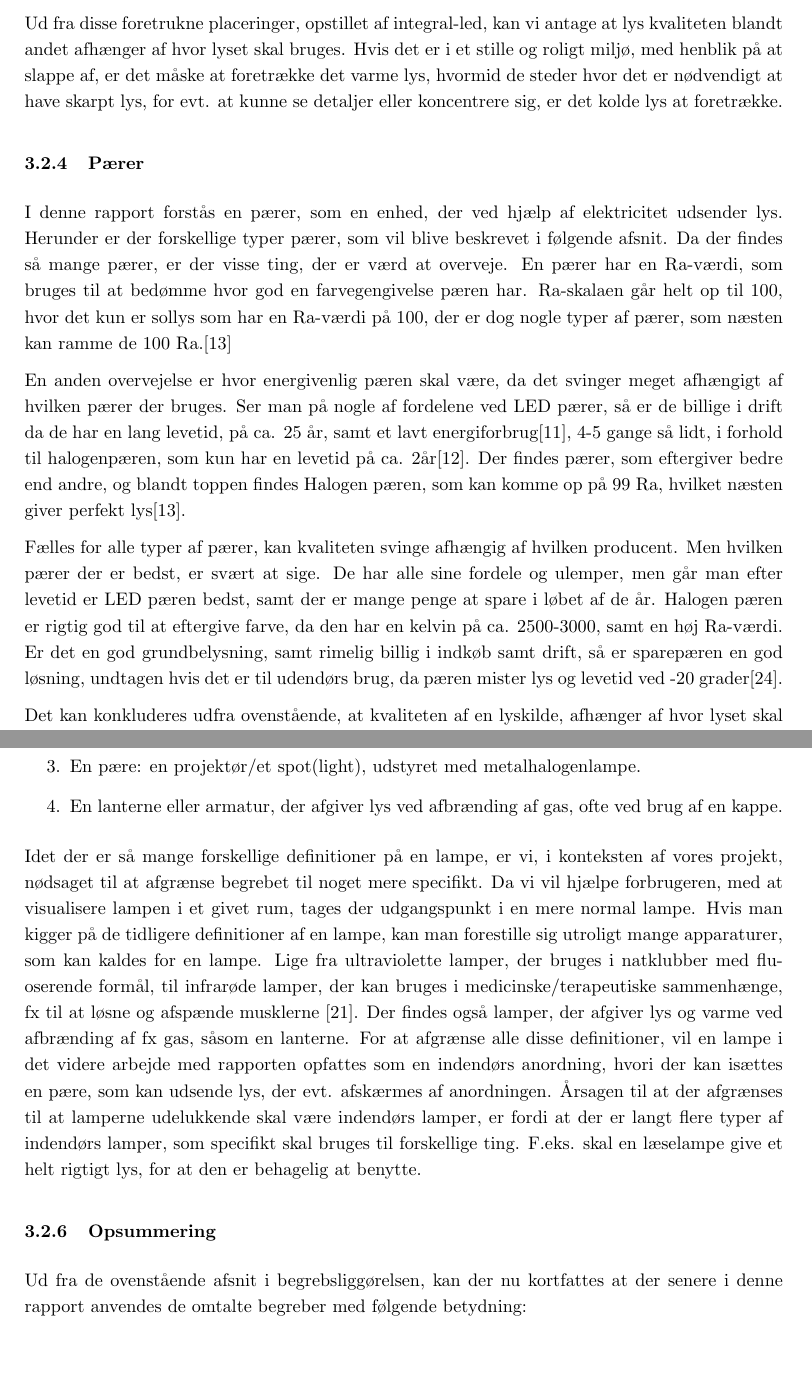
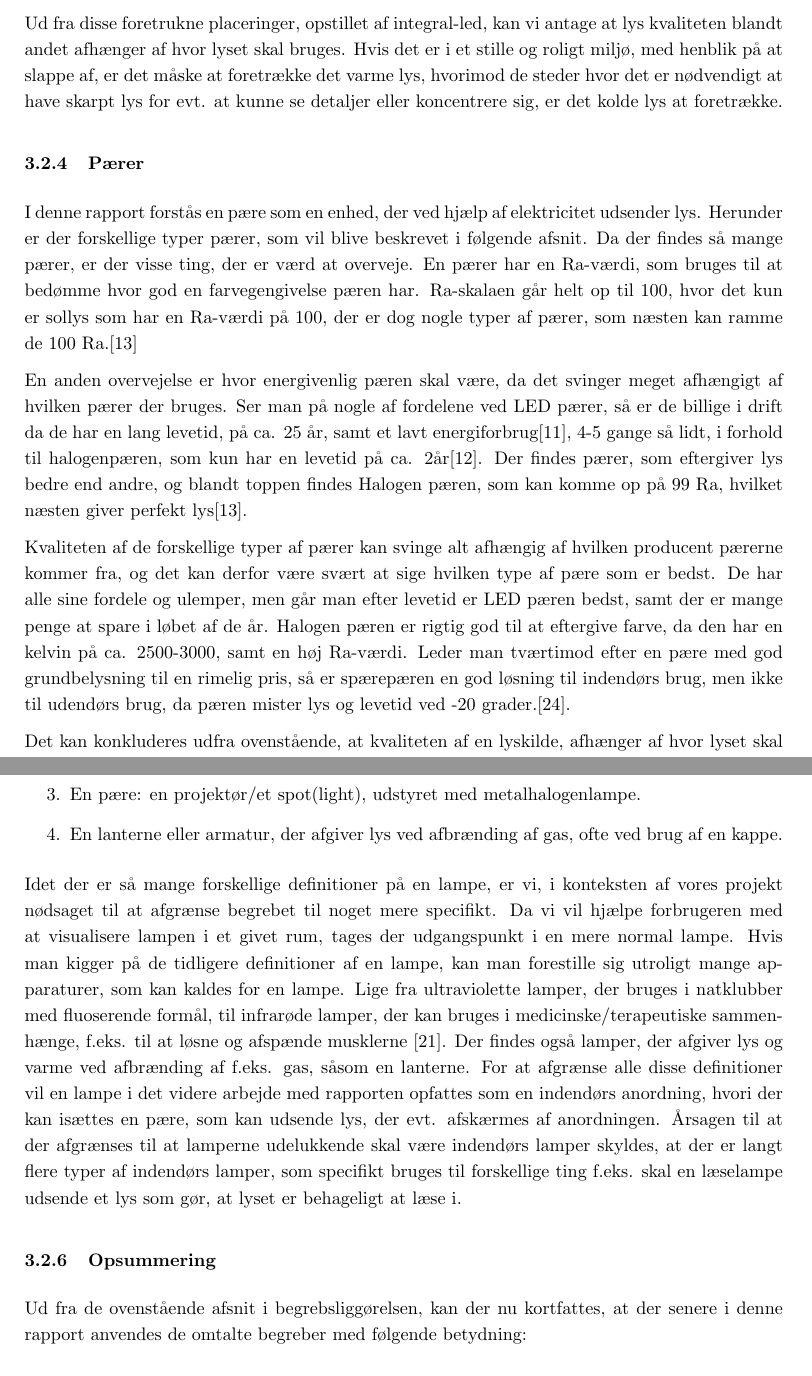
Before and after one commit to AAUSoftwareStudentGroup/P1-Raytracing, a LaTeX document (problem/main.tex, which reads problem/subsection/begrebsligoerelse.tex): two parts of pages 8 and 9 of 25, joined at a grey line, cut so that both start at the same text, the shorter picture padded with empty space. Compiled offline with pdfLaTeX.

Commit message:
rettelser begrebsliggørelse

```diff
--- a/problem/subsection/begrebsligoerelse.tex
+++ b/problem/subsection/begrebsligoerelse.tex
@@ -40,18 +40,18 @@ Afhængigt af hvor man skal bruge lyset, kan nogle former for lys være bedre eg
 Varm / varm hvid = Stue, soveværelse eller gange.
 Hvid / kold hvid = Køkken, studie, badeværelser, skrivebord, kontor eller butikker\cite{varm_kold}.
 
-Ud fra disse foretrukne placeringer, opstillet af integral-led, kan vi antage at lys kvaliteten blandt andet afhænger af hvor lyset skal bruges. Hvis det er i et stille og roligt miljø, med henblik på at slappe af, er det måske at foretrække det varme lys, hvormid de steder hvor det er nødvendigt at have skarpt lys, for evt. at kunne se detaljer eller koncentrere sig, er det kolde lys at foretrække.
+Ud fra disse foretrukne placeringer, opstillet af integral-led, kan vi antage at lys kvaliteten blandt andet afhænger af hvor lyset skal bruges. Hvis det er i et stille og roligt miljø, med henblik på at slappe af, er det måske at foretrække det varme lys, hvorimod de steder hvor det er nødvendigt at have skarpt lys for evt. at kunne se detaljer eller koncentrere sig, er det kolde lys at foretrække.
 
 \subsubsection{Pærer}
-I denne rapport forstås en pærer, som en enhed, der ved hjælp af elektricitet udsender lys. Herunder er der forskellige typer pærer, som vil blive beskrevet i følgende afsnit.
+I denne rapport forstås en pære som en enhed, der ved hjælp af elektricitet udsender lys. Herunder er der forskellige typer pærer, som vil blive beskrevet i følgende afsnit.
 Da der findes så mange pærer, er der visse ting, der er værd at overveje. En pærer har en Ra-værdi, som bruges til at bedømme hvor god en farvegengivelse pæren har. Ra-skalaen går helt op til 100, hvor det kun er sollys som har en Ra-værdi på 100, der er dog nogle typer af pærer, som næsten kan ramme de 100 Ra.\cite{halogen_paere}
 
 En anden overvejelse er hvor energivenlig pæren skal være, da det svinger meget afhængigt af hvilken pærer der bruges. Ser man på nogle af fordelene ved LED pærer, så er de billige i drift da de har en lang levetid, på ca. 25 år, samt et lavt energiforbrug\cite{LED}, 4-5 gange så lidt, i forhold til halogenpæren, som kun har en levetid på ca. 2år\cite{vaelg_paere}.
-Der findes pærer, som eftergiver bedre end andre, og blandt toppen findes Halogen pæren, som kan komme op på 99 Ra, hvilket næsten giver perfekt lys\cite{halogen_paere}.
+Der findes pærer, som eftergiver lys bedre end andre, og blandt toppen findes Halogen pæren, som kan komme op på 99 Ra, hvilket næsten giver perfekt lys\cite{halogen_paere}.
 
-Fælles for alle typer af pærer, kan kvaliteten svinge afhængig af hvilken producent. Men hvilken pærer der er bedst, er svært at sige. De har alle sine fordele og ulemper, men går man efter levetid er LED pæren bedst, samt der er mange penge at spare i løbet af de år. Halogen pæren er rigtig god til at eftergive farve, da den har en kelvin på ca. 2500-3000, samt en høj Ra-værdi. Er det en god grundbelysning, samt rimelig billig i indkøb samt drift, så er sparepæren en god løsning, undtagen hvis det er til udendørs brug, da pæren mister lys og levetid ved -20 grader\cite{sparepaerer}.
+Kvaliteten af de forskellige typer af pærer kan svinge alt afhængig af hvilken producent pærerne kommer fra, og det kan derfor være svært at sige hvilken type af pære som er bedst. De har alle sine fordele og ulemper, men går man efter levetid er LED pæren bedst, samt der er mange penge at spare i løbet af de år. Halogen pæren er rigtig god til at eftergive farve, da den har en kelvin på ca. 2500-3000, samt en høj Ra-værdi. Leder man tværtimod efter en pære med god grundbelysning til en rimelig pris, så er spærepæren en god løsning til indendørs brug, men ikke til udendørs brug, da pæren mister lys og levetid ved -20 grader.\cite{sparepaerer}.
 
-Det kan konkluderes udfra ovenstående, at kvaliteten af en lyskilde, afhænger af hvor lyset skal bruges, for de forskellige pærer er alle gode, afhængigt af hvor den placeres. Udover kvaliteten af pæren, kan det antages at de forskellige pærer afgiver lys på forskellige måder og dermed kan det være svært at forudse hvordan lampen og lyset kommer til at se ud.
+Det kan konkluderes udfra ovenstående, at kvaliteten af en lyskilde, afhænger af hvor lyset skal bruges, for de forskellige pærer er alle gode, afhængigt af hvor de placeres. Udover kvaliteten af pæren, kan det antages at de forskellige pærer afgiver lys på forskellige måder og dermed kan det være svært at forudse hvordan lampen og lyset kommer til at se ud.
 
 
 \subsubsection{Lamper}
@@ -68,14 +68,14 @@ En af flere forskellige enheder, der genererer lys og ofte varme, især:
     \item En lanterne eller armatur, der afgiver lys ved afbrænding af gas, ofte ved brug af en kappe.
 \end{enumerate}
 
-Idet der er så mange forskellige definitioner på en lampe, er vi, i konteksten af vores projekt, nødsaget til at afgrænse begrebet til noget mere specifikt. Da vi vil hjælpe forbrugeren, med at visualisere lampen i et givet rum, tages der udgangspunkt i en mere normal lampe. Hvis man kigger på de tidligere definitioner af en lampe, kan man forestille sig utroligt mange apparaturer, som kan kaldes for en lampe. Lige fra ultraviolette lamper, der bruges i natklubber med fluoserende formål, til infrarøde lamper, der kan bruges i medicinske/terapeutiske sammenhænge, fx til at løsne og afspænde musklerne \cite{lys_terapi}. Der findes også lamper, der afgiver lys og varme ved afbrænding af fx gas, såsom en lanterne. For at afgrænse alle disse definitioner, vil en lampe i det videre arbejde med rapporten opfattes som en indendørs anordning, hvori der kan isættes en pære, som kan udsende lys, der evt. afskærmes af anordningen. Årsagen til at der afgrænses til at lamperne udelukkende skal være indendørs lamper, er fordi at der er langt flere typer af indendørs lamper, som specifikt skal bruges til forskellige ting. F.eks. skal en læselampe give et helt rigtigt lys, for at den er behagelig at benytte.
+Idet der er så mange forskellige definitioner på en lampe, er vi, i konteksten af vores projekt nødsaget til at afgrænse begrebet til noget mere specifikt. Da vi vil hjælpe forbrugeren med at visualisere lampen i et givet rum, tages der udgangspunkt i en mere normal lampe. Hvis man kigger på de tidligere definitioner af en lampe, kan man forestille sig utroligt mange apparaturer, som kan kaldes for en lampe. Lige fra ultraviolette lamper, der bruges i natklubber med fluoserende formål, til infrarøde lamper, der kan bruges i medicinske/terapeutiske sammenhænge, f.eks. til at løsne og afspænde musklerne \cite{lys_terapi}. Der findes også lamper, der afgiver lys og varme ved afbrænding af f.eks. gas, såsom en lanterne. For at afgrænse alle disse definitioner vil en lampe i det videre arbejde med rapporten opfattes som en indendørs anordning, hvori der kan isættes en pære, som kan udsende lys, der evt. afskærmes af anordningen. Årsagen til at der afgrænses til at lamperne udelukkende skal være indendørs lamper skyldes, at der er langt flere typer af indendørs lamper, som specifikt  bruges til forskellige ting f.eks. skal en læselampe udsende et lys som gør, at lyset er behageligt at læse i.
 
 
 % Skjuler opsumering fra indholdsfortegnelsen
 \addtocontents{toc}{\protect\setcounter{tocdepth}{2}}
 \subsubsection{Opsummering}
 \addtocontents{toc}{\protect\setcounter{tocdepth}{3}}
-Ud fra de ovenstående afsnit i begrebsliggørelsen, kan der nu kortfattes at der senere i denne rapport anvendes de omtalte begreber med følgende betydning:
+Ud fra de ovenstående afsnit i begrebsliggørelsen, kan der nu kortfattes, at der senere i denne rapport anvendes de omtalte begreber med følgende betydning:
 \begin{enumerate}
 	\item Forbruger: En person der køber en lampe med henblik på brug i hjemmet eller i en virksomhed.
 	%\item Sælger: En person eller virksomhed der sælger produkter.
```
Also changed, not shown: problem/subsection/begrebsligoerelse.tex (14 more changed lines).
